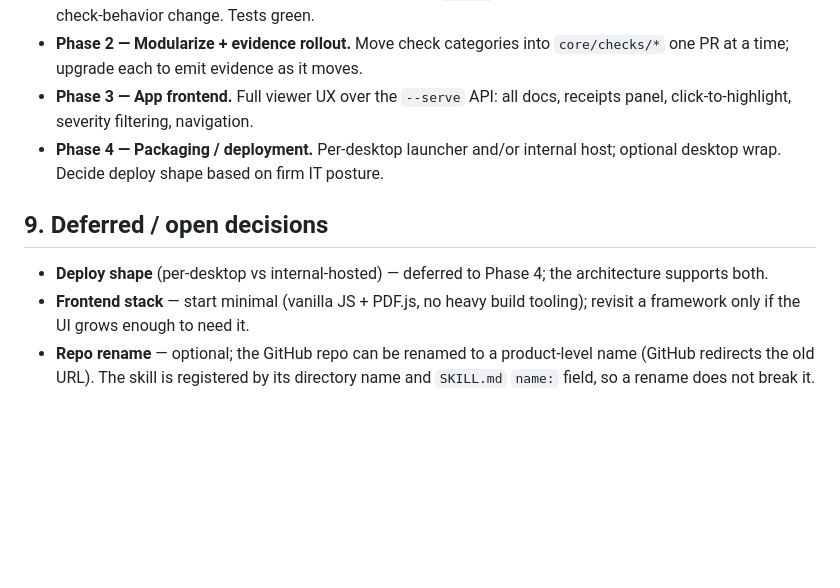
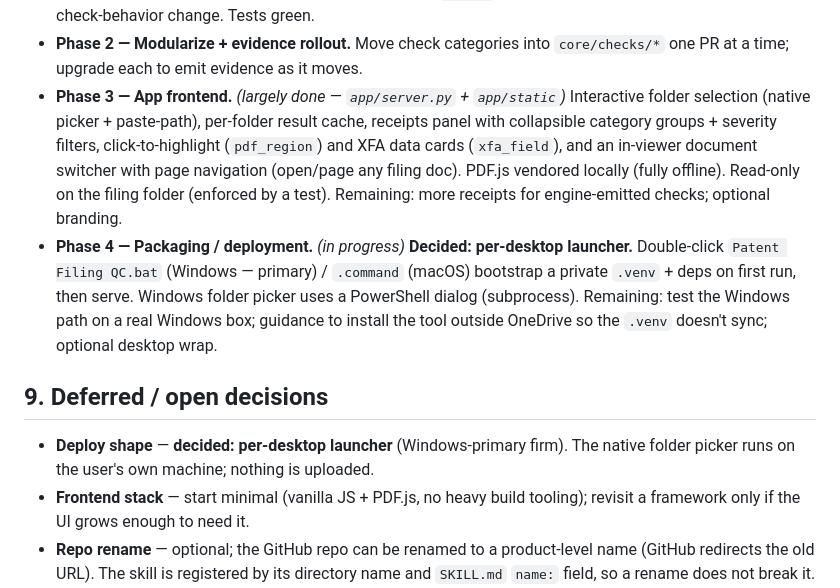
Before and after one commit to LeonardHope/Claude-Skill-for-Patent-Filing-Quality-Control, a Markdown page: DESIGN.md, the part around the change. GitHub-like rendering; blank space fills up the shorter version.

Commit message:
DESIGN: Phase 3 largely done (viewer/doc-review), Phase 4 per-desktop launcher
Co-Authored-By: Claude Opus 4.8 (1M context) <noreply@anthropic.com>

```diff
--- a/DESIGN.md
+++ b/DESIGN.md
@@ -266,15 +266,25 @@ from the engine rather than skipped.*
   HTML report re-pointed at it. No check-behavior change. Tests green.
 - **Phase 2 — Modularize + evidence rollout.** Move check categories into
   `core/checks/*` one PR at a time; upgrade each to emit evidence as it moves.
-- **Phase 3 — App frontend.** Full viewer UX over the `--serve` API: all docs,
-  receipts panel, click-to-highlight, severity filtering, navigation.
-- **Phase 4 — Packaging / deployment.** Per-desktop launcher and/or internal
-  host; optional desktop wrap. Decide deploy shape based on firm IT posture.
+- **Phase 3 — App frontend.** *(largely done — `app/server.py` + `app/static`)*
+  Interactive folder selection (native picker + paste-path), per-folder result
+  cache, receipts panel with collapsible category groups + severity filters,
+  click-to-highlight (`pdf_region`) and XFA data cards (`xfa_field`), and an
+  in-viewer document switcher with page navigation (open/page any filing doc).
+  PDF.js vendored locally (fully offline). Read-only on the filing folder
+  (enforced by a test). Remaining: more receipts for engine-emitted checks;
+  optional branding.
+- **Phase 4 — Packaging / deployment.** *(in progress)* **Decided: per-desktop
+  launcher.** Double-click `Patent Filing QC.bat` (Windows — primary) /
+  `.command` (macOS) bootstrap a private `.venv` + deps on first run, then
+  serve. Windows folder picker uses a PowerShell dialog (subprocess). Remaining:
+  test the Windows path on a real Windows box; guidance to install the tool
+  outside OneDrive so the `.venv` doesn't sync; optional desktop wrap.
 
 ## 9. Deferred / open decisions
 
-- **Deploy shape** (per-desktop vs internal-hosted) — deferred to Phase 4; the
-  architecture supports both.
+- **Deploy shape** — **decided: per-desktop launcher** (Windows-primary firm).
+  The native folder picker runs on the user's own machine; nothing is uploaded.
 - **Frontend stack** — start minimal (vanilla JS + PDF.js, no heavy build
   tooling); revisit a framework only if the UI grows enough to need it.
 - **Repo rename** — optional; the GitHub repo can be renamed to a product-level
```
